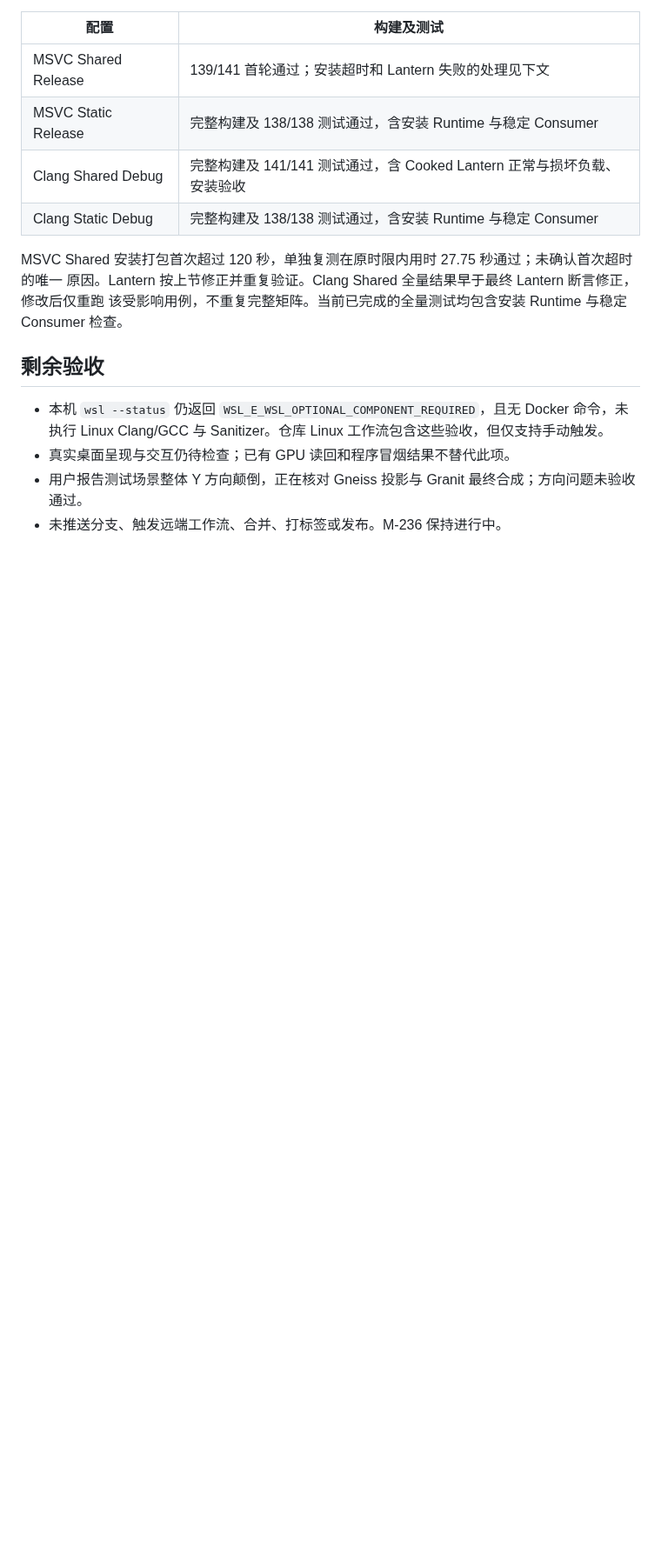
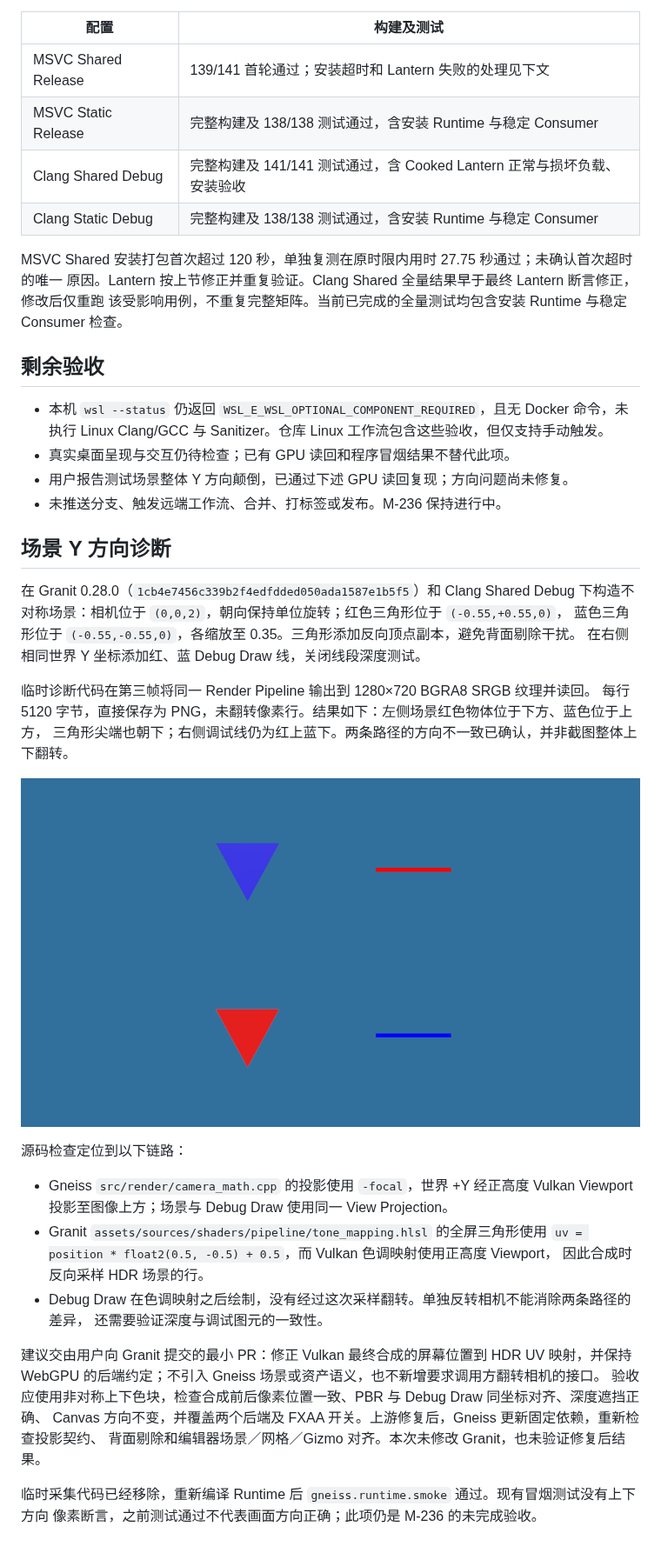
Before and after one commit to synchronized/gneiss, a Markdown page: docs/records/2026-09-23-version-035-local-matrix.md, the part around the change. Shown at 87% size. GitHub-like rendering; pictures changed too: docs/records/images/2026-09-23-scene-orientation.png (added); blank space fills up the shorter version.

Commit message:
docs: 记录场景 Y 翻转的 GPU 读回证据

```diff
--- a/docs/records/2026-09-23-version-035-local-matrix.md
+++ b/docs/records/2026-09-23-version-035-local-matrix.md
@@ -53,5 +53,37 @@ MSVC Shared 安装打包首次超过 120 秒，单独复测在原时限内用时
 - 本机 `wsl --status` 仍返回 `WSL_E_WSL_OPTIONAL_COMPONENT_REQUIRED`，且无 Docker 命令，未执行
   Linux Clang/GCC 与 Sanitizer。仓库 Linux 工作流包含这些验收，但仅支持手动触发。
 - 真实桌面呈现与交互仍待检查；已有 GPU 读回和程序冒烟结果不替代此项。
-- 用户报告测试场景整体 Y 方向颠倒，正在核对 Gneiss 投影与 Granit 最终合成；方向问题未验收通过。
+- 用户报告测试场景整体 Y 方向颠倒，已通过下述 GPU 读回复现；方向问题尚未修复。
 - 未推送分支、触发远端工作流、合并、打标签或发布。M-236 保持进行中。
+
+## 场景 Y 方向诊断
+
+在 Granit 0.28.0（`1cb4e7456c339b2f4edfdded050ada1587e1b5f5`）和 Clang Shared Debug
+下构造不对称场景：相机位于 `(0,0,2)`，朝向保持单位旋转；红色三角形位于 `(-0.55,+0.55,0)`，
+蓝色三角形位于 `(-0.55,-0.55,0)`，各缩放至 0.35。三角形添加反向顶点副本，避免背面剔除干扰。
+在右侧相同世界 Y 坐标添加红、蓝 Debug Draw 线，关闭线段深度测试。
+
+临时诊断代码在第三帧将同一 Render Pipeline 输出到 1280×720 BGRA8 SRGB 纹理并读回。
+每行 5120 字节，直接保存为 PNG，未翻转像素行。结果如下：左侧场景红色物体位于下方、蓝色位于上方，
+三角形尖端也朝下；右侧调试线仍为红上蓝下。两条路径的方向不一致已确认，并非截图整体上下翻转。
+
+![场景三角形与同世界 Y 坐标调试线的方向差异](images/2026-09-23-scene-orientation.png)
+
+源码检查定位到以下链路：
+
+- Gneiss `src/render/camera_math.cpp` 的投影使用 `-focal`，世界 +Y 经正高度 Vulkan Viewport
+  投影至图像上方；场景与 Debug Draw 使用同一 View Projection。
+- Granit `assets/sources/shaders/pipeline/tone_mapping.hlsl` 的全屏三角形使用
+  `uv = position * float2(0.5, -0.5) + 0.5`，而 Vulkan 色调映射使用正高度 Viewport，
+  因此合成时反向采样 HDR 场景的行。
+- Debug Draw 在色调映射之后绘制，没有经过这次采样翻转。单独反转相机不能消除两条路径的差异，
+  还需要验证深度与调试图元的一致性。
+
+建议交由用户向 Granit 提交的最小 PR：修正 Vulkan 最终合成的屏幕位置到 HDR UV 映射，并保持
+WebGPU 的后端约定；不引入 Gneiss 场景或资产语义，也不新增要求调用方翻转相机的接口。
+验收应使用非对称上下色块，检查合成前后像素位置一致、PBR 与 Debug Draw 同坐标对齐、深度遮挡正确、
+Canvas 方向不变，并覆盖两个后端及 FXAA 开关。上游修复后，Gneiss 更新固定依赖，重新检查投影契约、
+背面剔除和编辑器场景／网格／Gizmo 对齐。本次未修改 Granit，也未验证修复后结果。
+
+临时采集代码已经移除，重新编译 Runtime 后 `gneiss.runtime.smoke` 通过。现有冒烟测试没有上下方向
+像素断言，之前测试通过不代表画面方向正确；此项仍是 M-236 的未完成验收。
```
